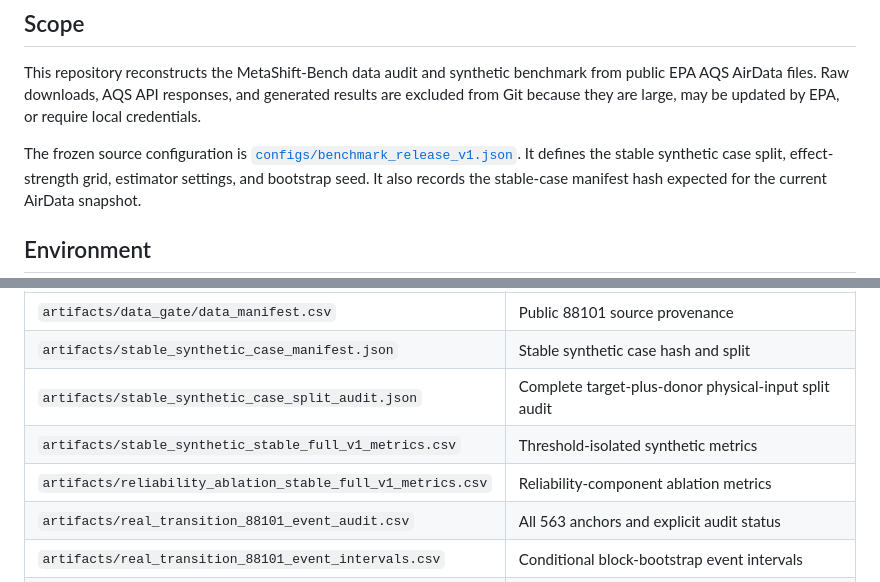
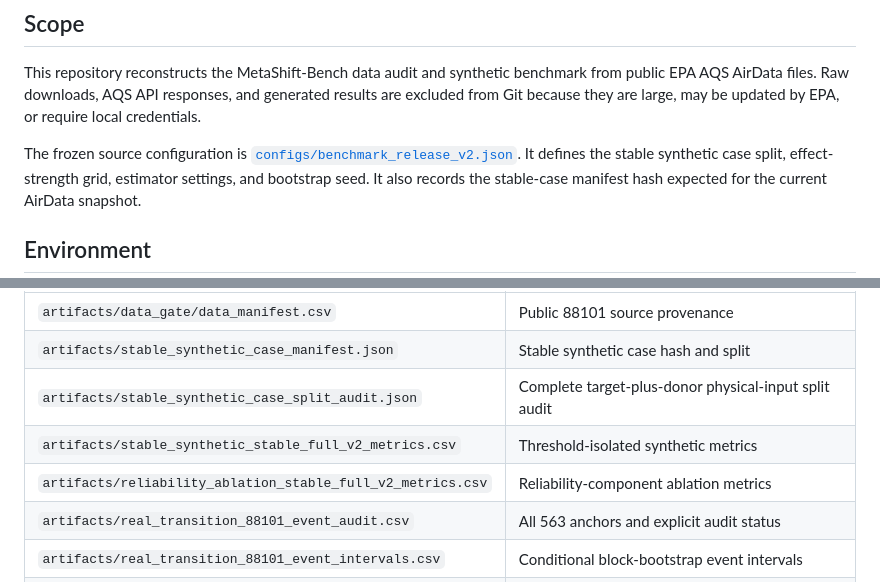
Before and after one commit to cb984-cmd/MetaShift, a Markdown page: REPRODUCIBILITY.md, 2 parts joined by grey strips. Drawn GitHub-style.

Commit message:
Update REPRODUCIBILITY.md to v2 artifact paths
Co-authored-by: Copilot App <223556219+Copilot@users.noreply.github.com>

```diff
--- a/REPRODUCIBILITY.md
+++ b/REPRODUCIBILITY.md
@@ -8,7 +8,7 @@ and generated results are excluded from Git because they are large, may be
 updated by EPA, or require local credentials.
 
 The frozen source configuration is
-[`configs/benchmark_release_v1.json`](configs/benchmark_release_v1.json).
+[`configs/benchmark_release_v2.json`](configs/benchmark_release_v2.json).
 It defines the stable synthetic case split, effect-strength grid, estimator
 settings, and bootstrap seed. It also records the stable-case manifest hash
 expected for the current AirData snapshot.
@@ -67,8 +67,8 @@ Important outputs include:
 | `artifacts/data_gate/data_manifest.csv` | Public 88101 source provenance |
 | `artifacts/stable_synthetic_case_manifest.json` | Stable synthetic case hash and split |
 | `artifacts/stable_synthetic_case_split_audit.json` | Complete target-plus-donor physical-input split audit |
-| `artifacts/stable_synthetic_stable_full_v1_metrics.csv` | Threshold-isolated synthetic metrics |
-| `artifacts/reliability_ablation_stable_full_v1_metrics.csv` | Reliability-component ablation metrics |
+| `artifacts/stable_synthetic_stable_full_v2_metrics.csv` | Threshold-isolated synthetic metrics |
+| `artifacts/reliability_ablation_stable_full_v2_metrics.csv` | Reliability-component ablation metrics |
 | `artifacts/real_transition_88101_event_audit.csv` | All 563 anchors and explicit audit status |
 | `artifacts/real_transition_88101_event_intervals.csv` | Conditional block-bootstrap event intervals |
 | `artifacts/leave_one_donor_out_summary.csv` | Donor-removal sensitivity by event |
```
